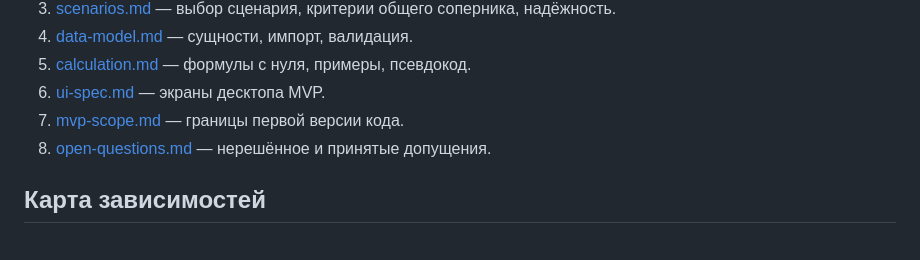
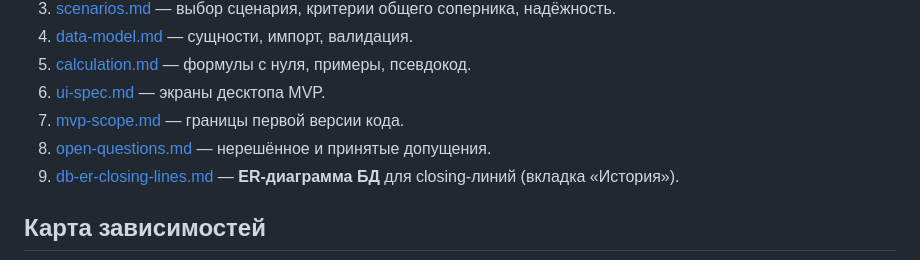
Before and after one commit to anka-khvalina/calc_money, a Markdown page: docs/README.md, the part around the change. Rendered like a GitHub page.

Commit message:
docs: ER-диаграмма БД для closing-линий (История: лига, команда, сезон, матч)
Co-authored-by: anka-khvalina <anka-khvalina@users.noreply.github.com>

```diff
--- a/docs/README.md
+++ b/docs/README.md
@@ -14,6 +14,7 @@
 6. [ui-spec.md](ui-spec.md) — экраны десктопа MVP.
 7. [mvp-scope.md](mvp-scope.md) — границы первой версии кода.
 8. [open-questions.md](open-questions.md) — нерешённое и принятые допущения.
+9. [db-er-closing-lines.md](db-er-closing-lines.md) — **ER-диаграмма БД** для closing-линий (вкладка «История»).
 
 ## Карта зависимостей
 
```
Also changed, not shown: docs/db-er-closing-lines.md (added, +292 -0 lines).
